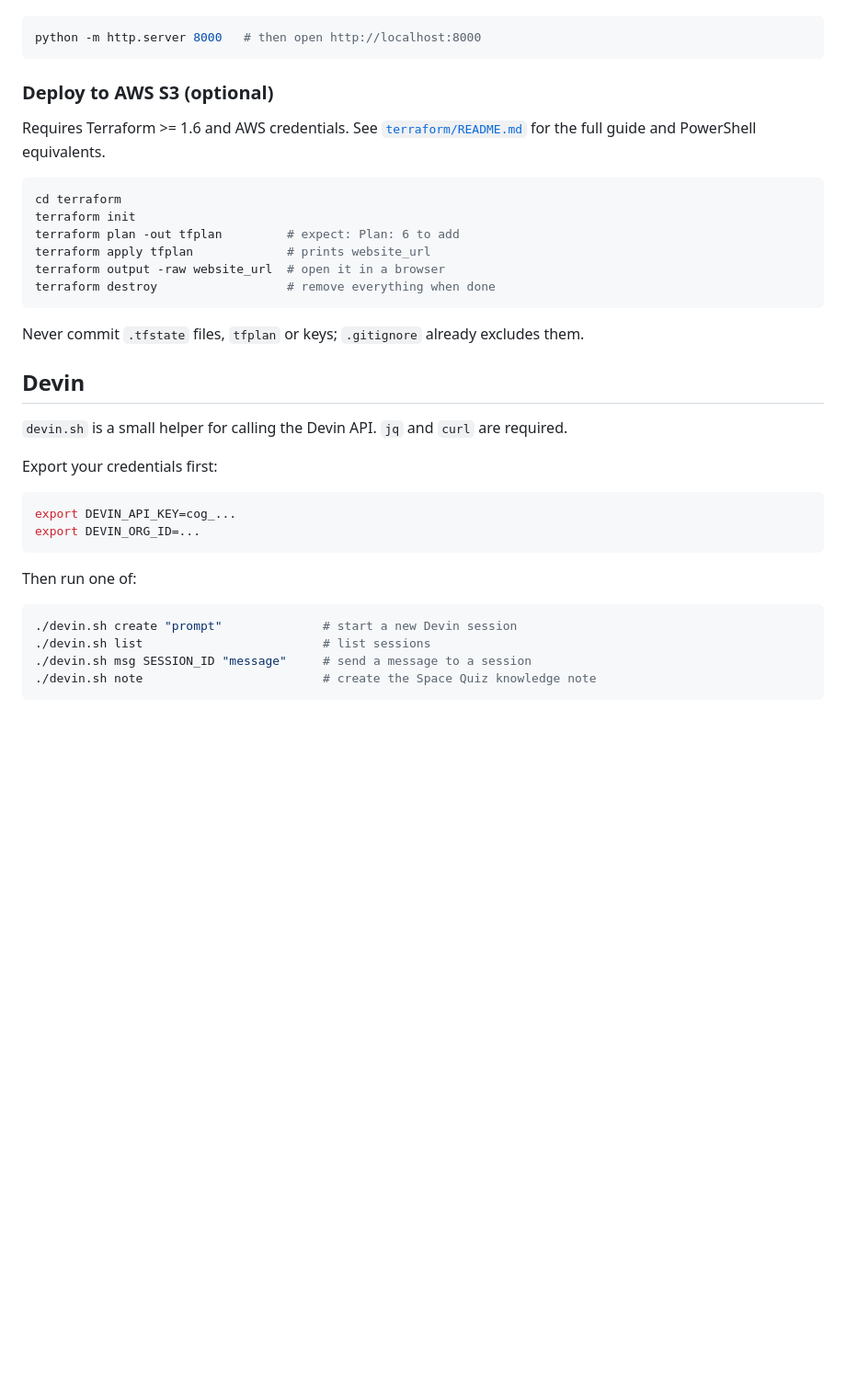
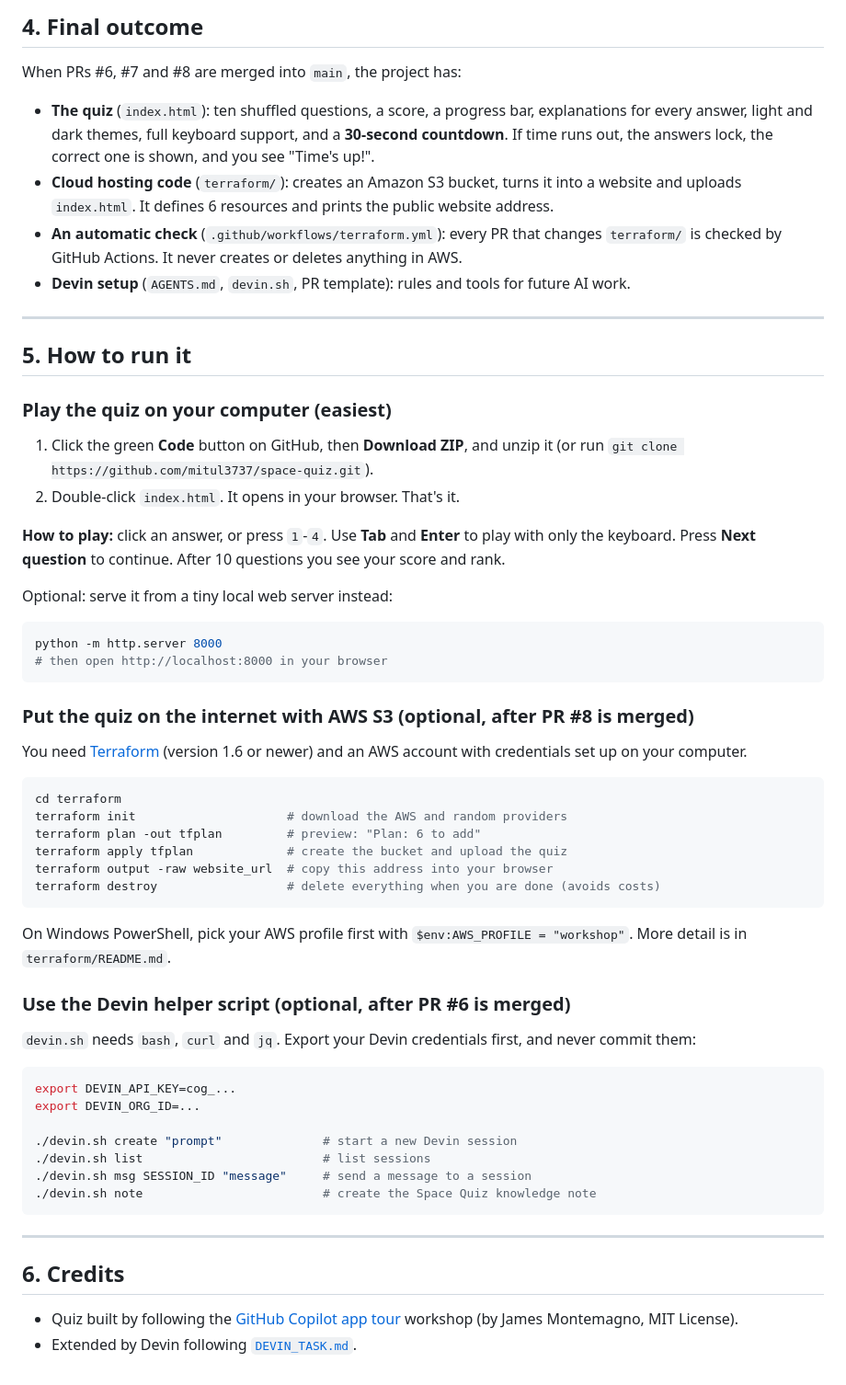
Before and after one commit to mitul3737/space-quiz, a Markdown page: README.md, the part around one of its changes. Shown at 92% size. GitHub-like rendering; blank space fills up the shorter version.

````diff
--- a/README.md
+++ b/README.md
@@ -41,40 +72,71 @@ network is needed. To serve it instead:
+## 4. Final outcome
+
+When PRs #6, #7 and #8 are merged into `main`, the project has:
+
+- **The quiz** (`index.html`): ten shuffled questions, a score, a progress bar, explanations for every
+  answer, light and dark themes, full keyboard support, and a **30-second countdown**. If time runs
+  out, the answers lock, the correct one is shown, and you see "Time's up!".
+- **Cloud hosting code** (`terraform/`): creates an Amazon S3 bucket, turns it into a website and
+  uploads `index.html`. It defines 6 resources and prints the public website address.
+- **An automatic check** (`.github/workflows/terraform.yml`): every PR that changes `terraform/` is
+  checked by GitHub Actions. It never creates or deletes anything in AWS.
+- **Devin setup** (`AGENTS.md`, `devin.sh`, PR template): rules and tools for future AI work.
+
+---
+
+## 5. How to run it
+
+### Play the quiz on your computer (easiest)
+
+1. Click the green **Code** button on GitHub, then **Download ZIP**, and unzip it
+   (or run `git clone https://github.com/mitul3737/space-quiz.git`).
+2. Double-click `index.html`. It opens in your browser. That's it.
+
+**How to play:** click an answer, or press `1`-`4`. Use **Tab** and **Enter** to play with only
+the keyboard. Press **Next question** to continue. After 10 questions you see your score and rank.
+
+Optional: serve it from a tiny local web server instead:
 
 ```bash
-python -m http.server 8000   # then open http://localhost:8000
+python -m http.server 8000
+# then open http://localhost:8000 in your browser
 ```
 
-### Deploy to AWS S3 (optional)
+### Put the quiz on the internet with AWS S3 (optional, after PR #8 is merged)
 
-Requires Terraform >= 1.6 and AWS credentials. See [`terraform/README.md`](terraform/README.md) for
-the full guide and PowerShell equivalents.
+You need [Terraform](https://developer.hashicorp.com/terraform/install) (version 1.6 or newer) and
+an AWS account with credentials set up on your computer.
 
 ```bash
 cd terraform
-terraform init
-terraform plan -out tfplan         # expect: Plan: 6 to add
-terraform apply tfplan             # prints website_url
-terraform output -raw website_url  # open it in a browser
-terraform destroy                  # remove everything when done
+terraform init                     # download the AWS and random providers
+terraform plan -out tfplan         # preview: "Plan: 6 to add"
+terraform apply tfplan             # create the bucket and upload the quiz
+terraform output -raw website_url  # copy this address into your browser
+terraform destroy                  # delete everything when you are done (avoids costs)
 ```
 
-Never commit `.tfstate` files, `tfplan` or keys; `.gitignore` already excludes them.
+On Windows PowerShell, pick your AWS profile first with `$env:AWS_PROFILE = "workshop"`.
+More detail is in `terraform/README.md`.
 
-## Devin
+### Use the Devin helper script (optional, after PR #6 is merged)
 
-`devin.sh` is a small helper for calling the Devin API. `jq` and `curl` are required.
-
-Export your credentials first:
+`devin.sh` needs `bash`, `curl` and `jq`. Export your Devin credentials first, and never commit them:
 
 ```bash
 export DEVIN_API_KEY=cog_...
 export DEVIN_ORG_ID=...
-```
 
-Then run one of:
-
-```bash
 ./devin.sh create "prompt"              # start a new Devin session
 ./devin.sh list                         # list sessions
 ./devin.sh msg SESSION_ID "message"     # send a message to a session
 ./devin.sh note                         # create the Space Quiz knowledge note
 ```
+
+---
+
+## 6. Credits
+
+- Quiz built by following the [GitHub Copilot app tour](https://github-samples.github.io/copilot-workshops/first-steps/copilot-app/)
+  workshop (by James Montemagno, MIT License).
+- Extended by Devin following [`DEVIN_TASK.md`](DEVIN_TASK.md).
````
Also changed, not shown: other parts of README.md (+60 -29 lines).
